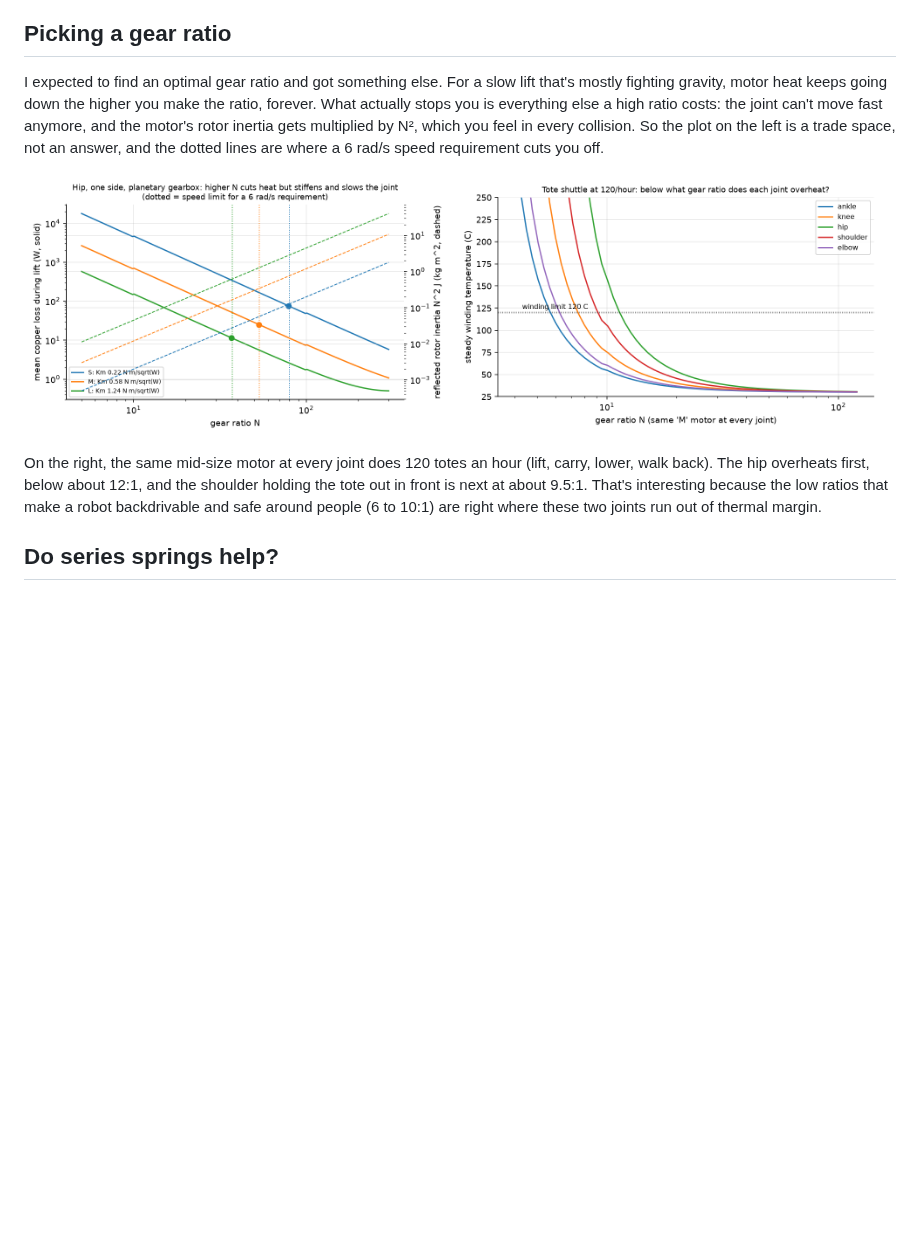
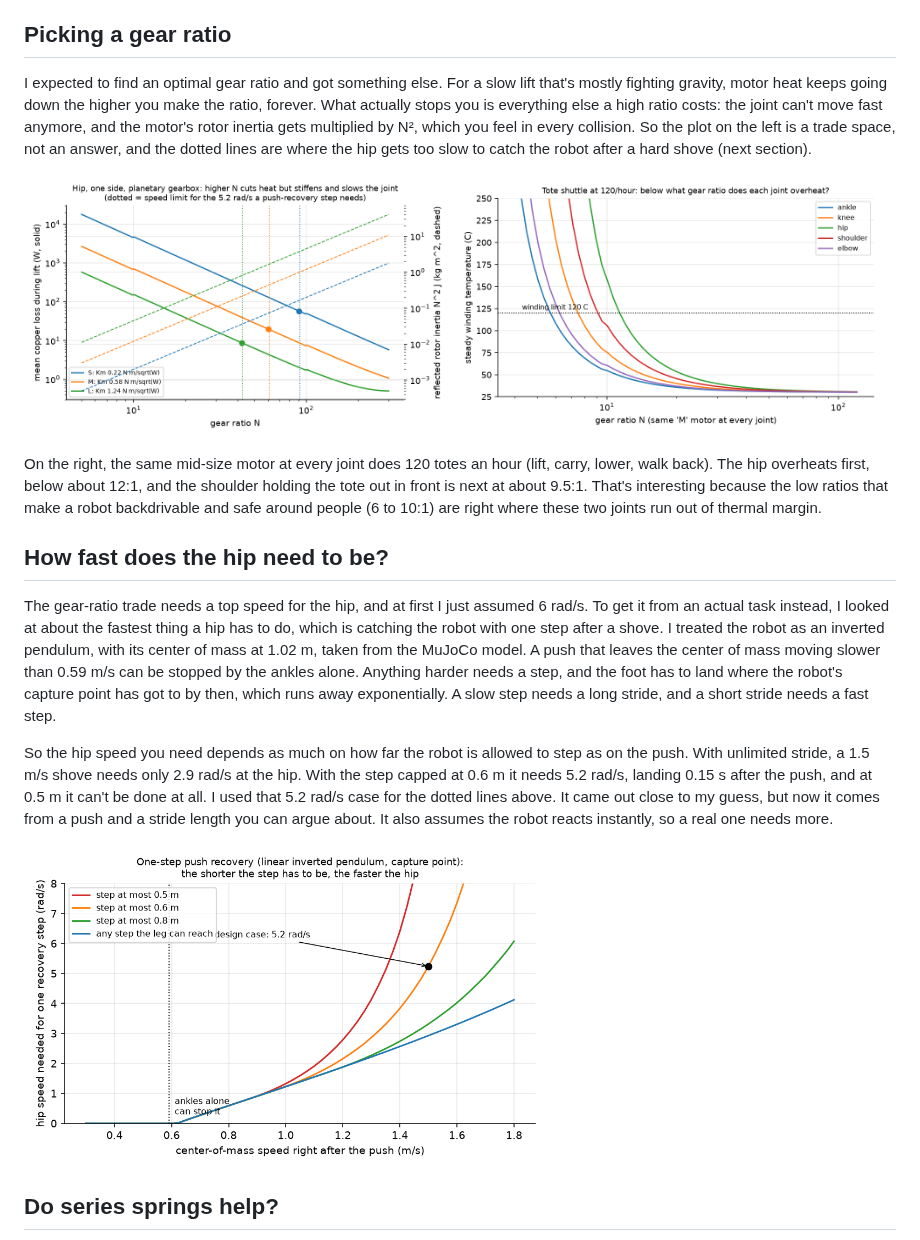
Before and after one commit to aneeshkaravadi/actuator-sizer, a Markdown page: README.md, the part around the change. Rendered like a GitHub page; pictures changed too: docs/figures/hip_ratio_trade.png, docs/figures/push_recovery.png (added); blank space fills up the shorter version.

```diff
--- a/README.md
+++ b/README.md
@@ -24,11 +24,19 @@ This was the surprise. When I tried to speed up the squat lift, the center of pr
 
 ## Picking a gear ratio
 
-I expected to find an optimal gear ratio and got something else. For a slow lift that's mostly fighting gravity, motor heat keeps going down the higher you make the ratio, forever. What actually stops you is everything else a high ratio costs: the joint can't move fast anymore, and the motor's rotor inertia gets multiplied by N², which you feel in every collision. So the plot on the left is a trade space, not an answer, and the dotted lines are where a 6 rad/s speed requirement cuts you off.
+I expected to find an optimal gear ratio and got something else. For a slow lift that's mostly fighting gravity, motor heat keeps going down the higher you make the ratio, forever. What actually stops you is everything else a high ratio costs: the joint can't move fast anymore, and the motor's rotor inertia gets multiplied by N², which you feel in every collision. So the plot on the left is a trade space, not an answer, and the dotted lines are where the hip gets too slow to catch the robot after a hard shove (next section).
 
 <img src="docs/figures/hip_ratio_trade.png" width="49%"> <img src="docs/figures/shuttle_thermal.png" width="49%">
 
 On the right, the same mid-size motor at every joint does 120 totes an hour (lift, carry, lower, walk back). The hip overheats first, below about 12:1, and the shoulder holding the tote out in front is next at about 9.5:1. That's interesting because the low ratios that make a robot backdrivable and safe around people (6 to 10:1) are right where these two joints run out of thermal margin.
+
+## How fast does the hip need to be?
+
+The gear-ratio trade needs a top speed for the hip, and at first I just assumed 6 rad/s. To get it from an actual task instead, I looked at about the fastest thing a hip has to do, which is catching the robot with one step after a shove. I treated the robot as an inverted pendulum, with its center of mass at 1.02 m, taken from the MuJoCo model. A push that leaves the center of mass moving slower than 0.59 m/s can be stopped by the ankles alone. Anything harder needs a step, and the foot has to land where the robot's capture point has got to by then, which runs away exponentially. A slow step needs a long stride, and a short stride needs a fast step.
+
+So the hip speed you need depends as much on how far the robot is allowed to step as on the push. With unlimited stride, a 1.5 m/s shove needs only 2.9 rad/s at the hip. With the step capped at 0.6 m it needs 5.2 rad/s, landing 0.15 s after the push, and at 0.5 m it can't be done at all. I used that 5.2 rad/s case for the dotted lines above. It came out close to my guess, but now it comes from a push and a stride length you can argue about. It also assumes the robot reacts instantly, so a real one needs more.
+
+<img src="docs/figures/push_recovery.png" width="60%">
 
 ## Do series springs help?
 
```
Also changed, not shown: DERIVATIONS.md (+17 -0 lines), 2 other files.
